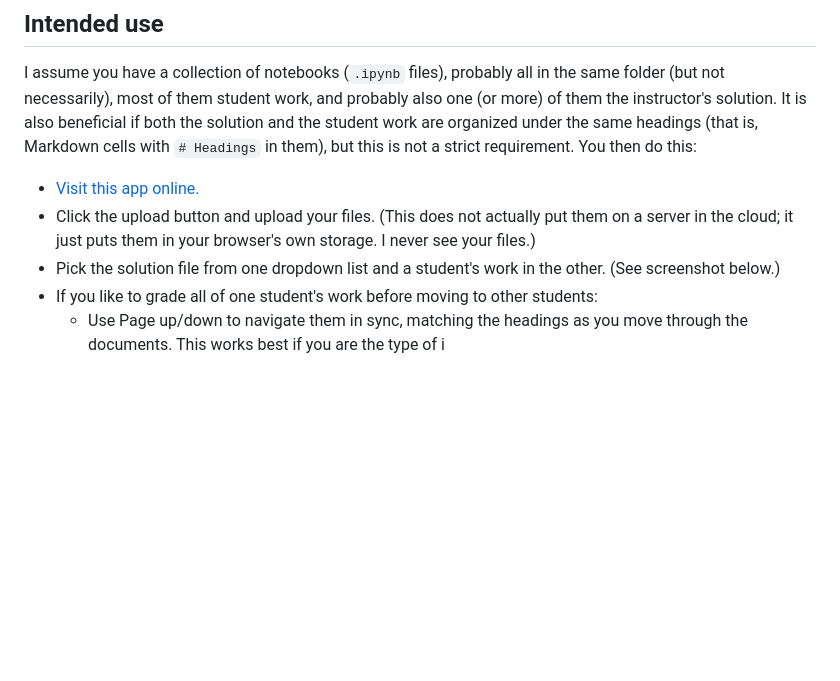
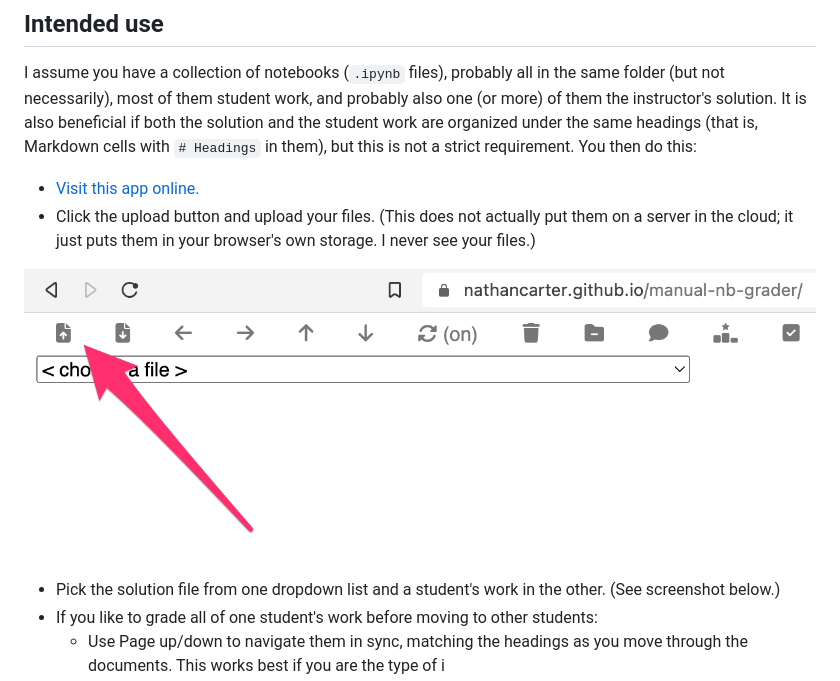
Before and after one commit to nathancarter/manual-nb-grader, a Markdown page: README.md, the part around the change. GitHub-like rendering; pictures changed too: images/screenshot-upload.png (added); blank space fills up the shorter version.

Commit message:
Adding more (and better) screenshots to README

```diff
--- a/README.md
+++ b/README.md
@@ -27,6 +27,9 @@ requirement.  You then do this:
  * Click the upload button and upload your files.  (This does not actually
    put them on a server in the cloud; it just puts them in your browser's own
    storage.  I never see your files.)
+
+![Arrow pointing to upload files button](images/screenshot-upload.png)
+
  * Pick the solution file from one dropdown list and a student's work in the
    other.  (See screenshot below.)
  * If you like to grade all of one student's work before moving to other students:
```
Also changed, not shown: app-screen-shot.png (deleted), images/screenshot-comments.png (added), images/screenshot-grade.png (added), images/screenshot-navigation.png (added), images/screenshot-side-by-side.png (added).
